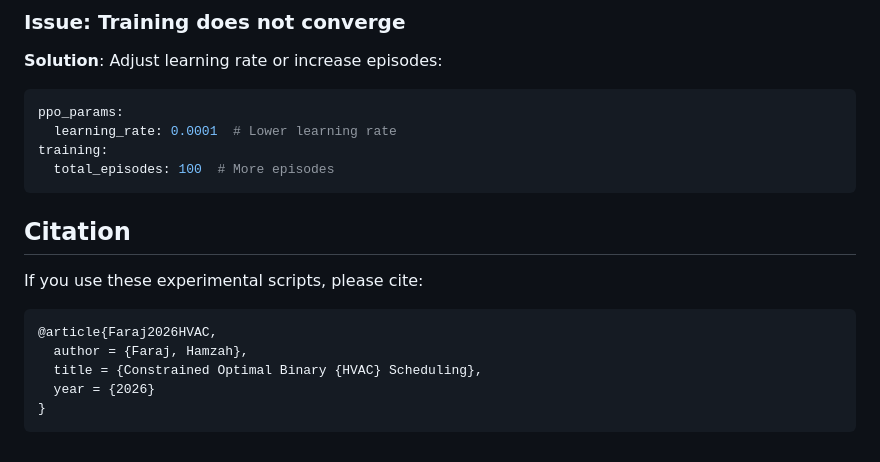
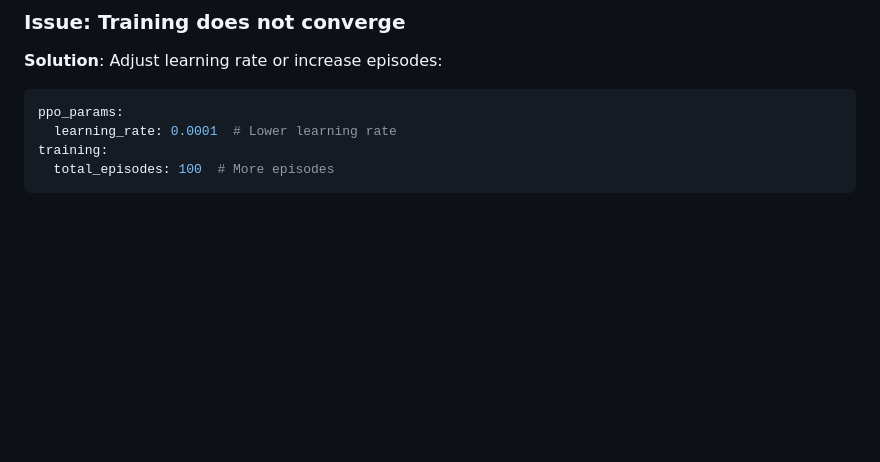
Before and after one commit to drhamzahfaraj/hvac-scheduling-saudi-arabia, a Markdown page: experiments/README.md, the part around the change. Drawn GitHub-style; blank space fills up the shorter version.

````diff
--- a/experiments/README.md
+++ b/experiments/README.md
@@ -155,15 +155,3 @@ ppo_params:
 training:
   total_episodes: 100  # More episodes
 ```
-
-## Citation
-
-If you use these experimental scripts, please cite:
-
-```bibtex
-@article{Faraj2026HVAC,
-  author = {Faraj, Hamzah},
-  title = {Constrained Optimal Binary {HVAC} Scheduling},
-  year = {2026}
-}
-```
````
